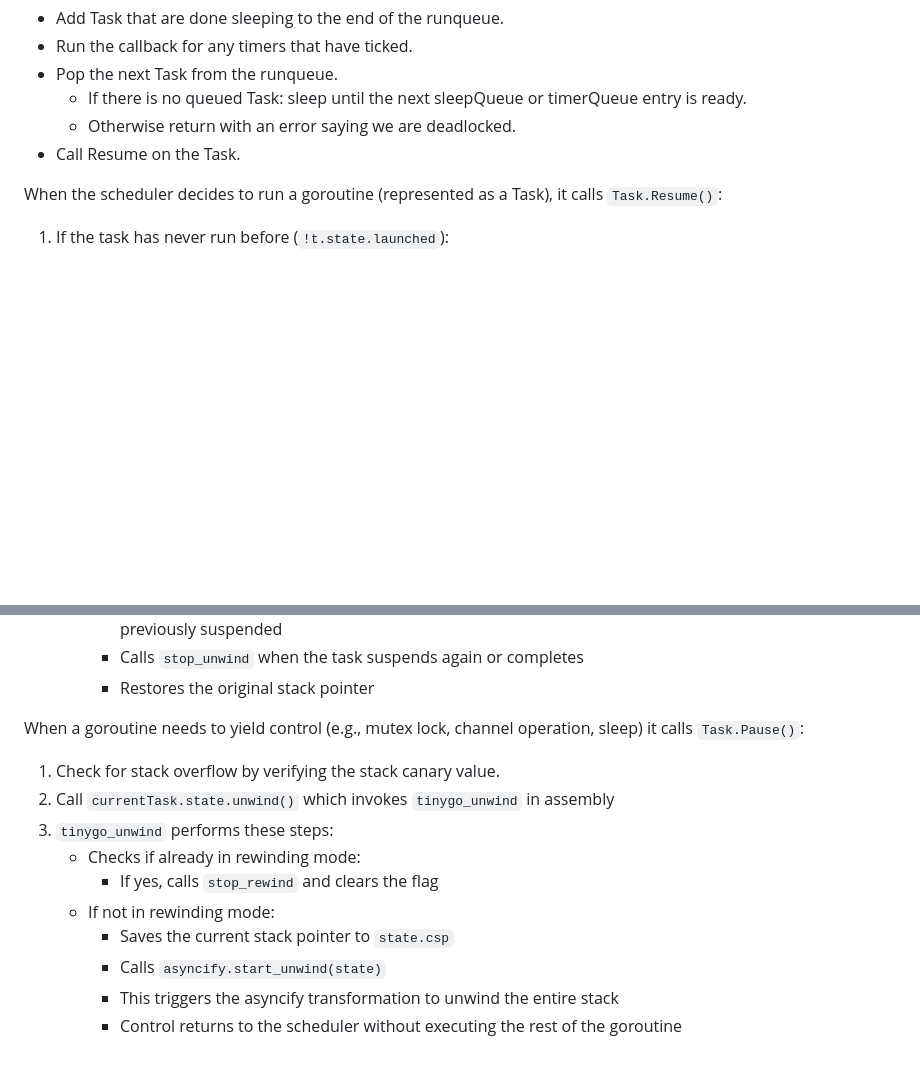
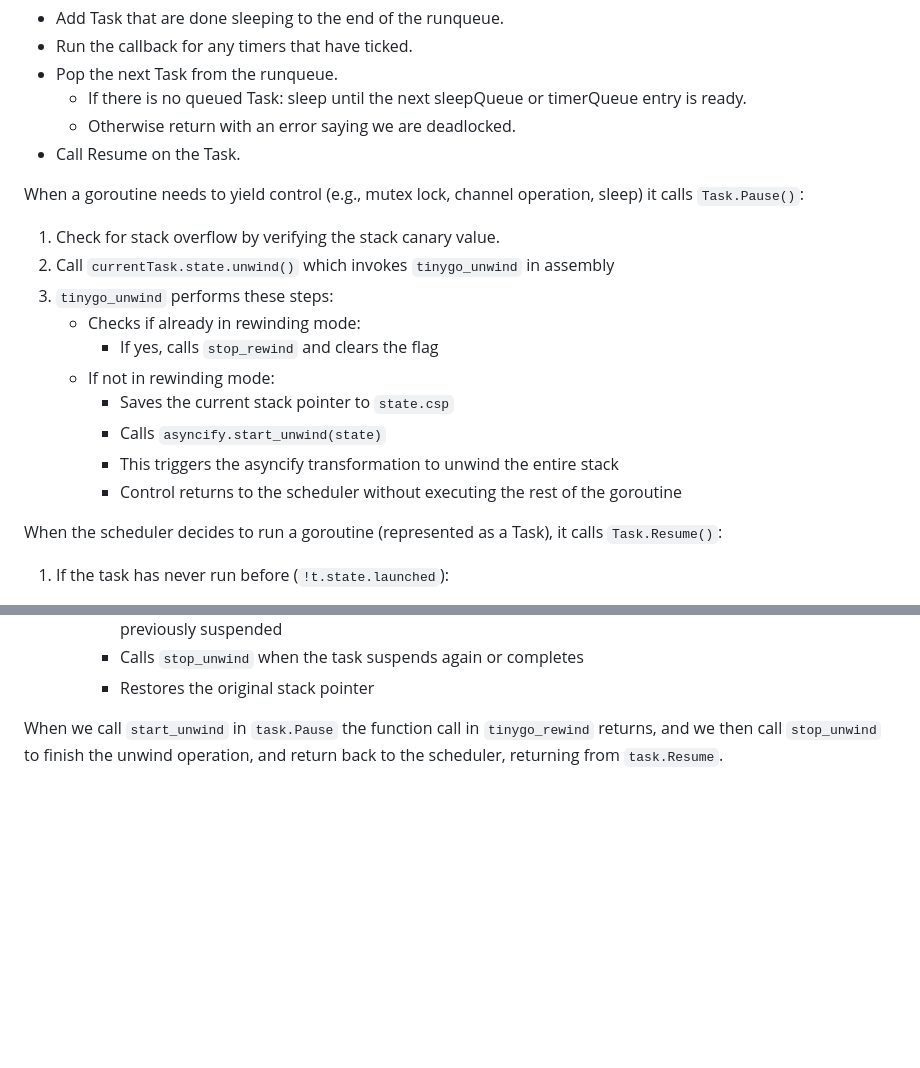
Before and after one commit to paralin/tinygo-wasip2-prototype, a Markdown page: README.md, 2 parts joined by grey strips. GitHub-like rendering; blank space fills up the shorter version.

Commit message:
investigate asyncify tinygo
Signed-off-by: Christian Stewart <christian@aperture.us>

```diff
--- a/README.md
+++ b/README.md
@@ -191,6 +191,18 @@ The `scheduler` has the following general loop, while the program has not exited
   - Otherwise return with an error saying we are deadlocked.
 - Call Resume on the Task.
 
+When a goroutine needs to yield control (e.g., mutex lock, channel operation, sleep) it calls `Task.Pause()`:
+1. Check for stack overflow by verifying the stack canary value.
+2. Call `currentTask.state.unwind()` which invokes `tinygo_unwind` in assembly
+3. `tinygo_unwind` performs these steps:
+   - Checks if already in rewinding mode:
+     - If yes, calls `stop_rewind` and clears the flag
+   - If not in rewinding mode:
+     - Saves the current stack pointer to `state.csp`
+     - Calls `asyncify.start_unwind(state)`
+     - This triggers the asyncify transformation to unwind the entire stack
+     - Control returns to the scheduler without executing the rest of the goroutine
+
 When the scheduler decides to run a goroutine (represented as a Task), it calls `Task.Resume()`:
 
 1. If the task has never run before (`!t.state.launched`):
@@ -214,15 +226,6 @@ When the scheduler decides to run a goroutine (represented as a Task), it calls
      - Calls `stop_unwind` when the task suspends again or completes
      - Restores the original stack pointer
 
-When a goroutine needs to yield control (e.g., mutex lock, channel operation, sleep) it calls `Task.Pause()`:
-
-1. Check for stack overflow by verifying the stack canary value.
-2. Call `currentTask.state.unwind()` which invokes `tinygo_unwind` in assembly
-3. `tinygo_unwind` performs these steps:
-   - Checks if already in rewinding mode:
-     - If yes, calls `stop_rewind` and clears the flag
-   - If not in rewinding mode:
-     - Saves the current stack pointer to `state.csp`
-     - Calls `asyncify.start_unwind(state)`
-     - This triggers the asyncify transformation to unwind the entire stack
-     - Control returns to the scheduler without executing the rest of the goroutine
+When we call `start_unwind` in `task.Pause` the function call in `tinygo_rewind`
+returns, and we then call `stop_unwind` to finish the unwind operation, and
+return back to the scheduler, returning from `task.Resume`.
```
Also changed, not shown: DOC_TINYGO_ASYNCIFY.md (added, +233 -0 lines).
